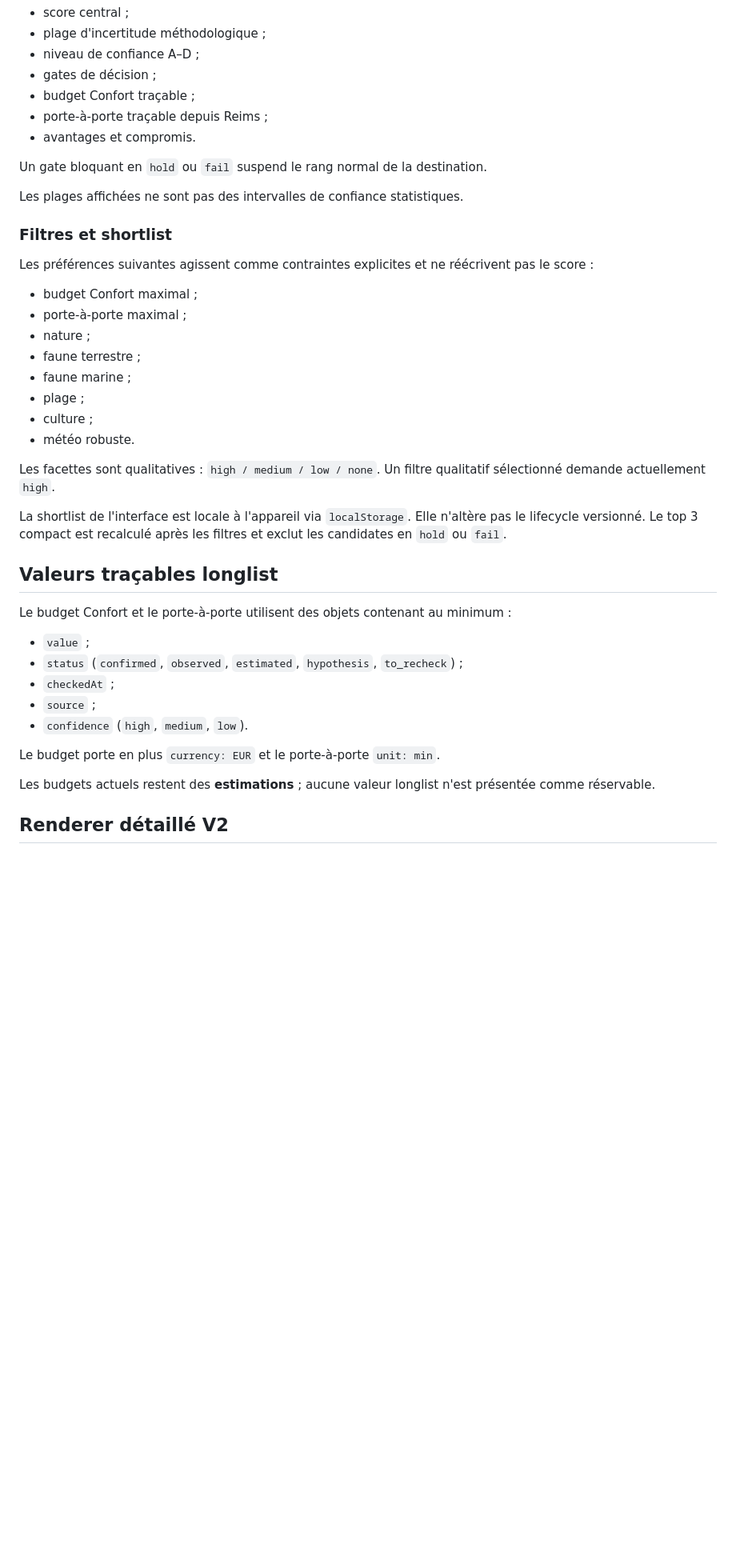
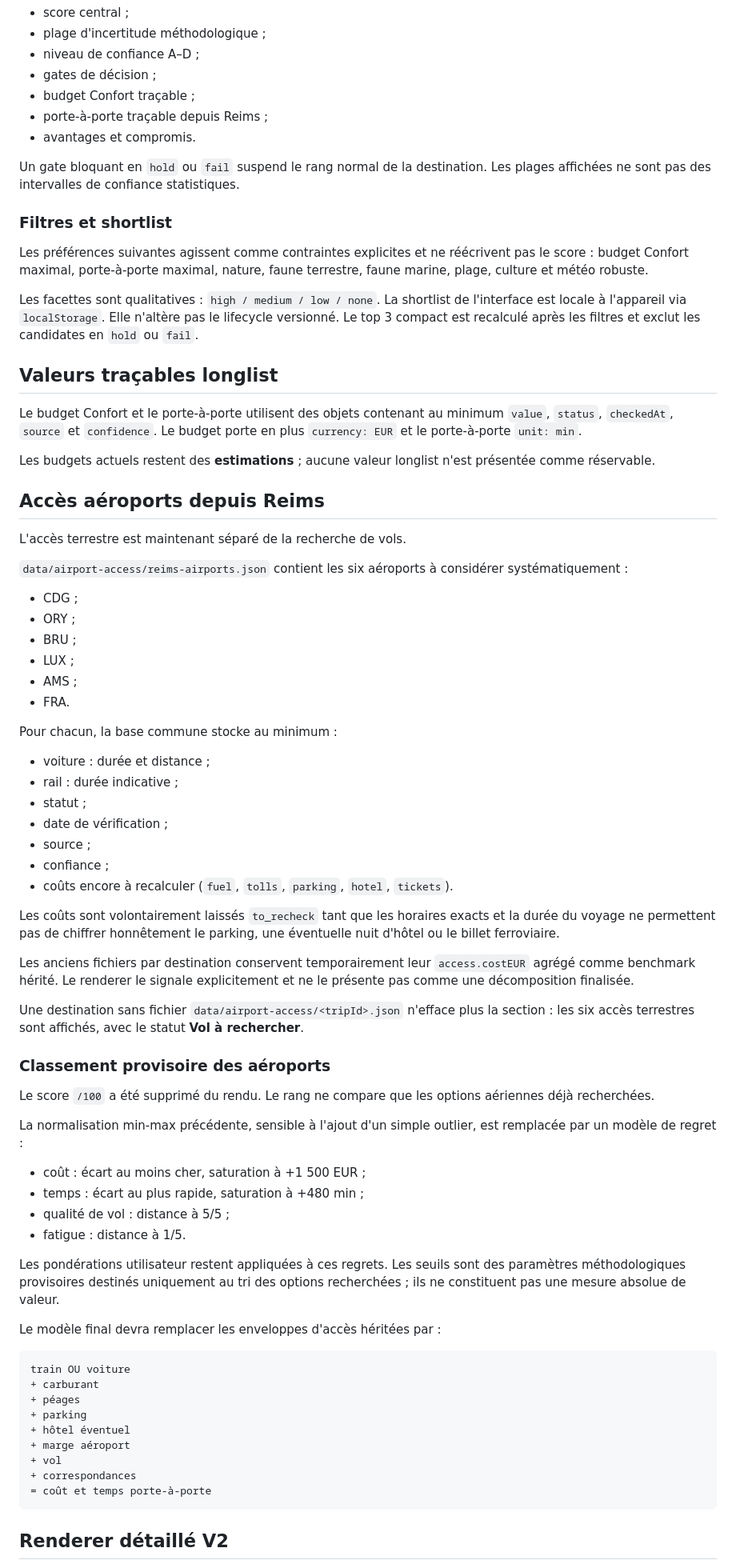
Before and after one commit to Alanb3110/atlas-voyage, a Markdown page: docs/architecture.md, the part around one of its changes. Shown at 80% size. Drawn GitHub-style; blank space fills up the shorter version.

Commit message:
Document shared Reims airport access model

````diff
--- a/docs/architecture.md
+++ b/docs/architecture.md
@@ -65,40 +66,75 @@ Le comparateur utilise huit critères pondérés et affiche :
 - porte-à-porte traçable depuis Reims ;
 - avantages et compromis.
 
-Un gate bloquant en `hold` ou `fail` suspend le rang normal de la destination.
-
-Les plages affichées ne sont pas des intervalles de confiance statistiques.
+Un gate bloquant en `hold` ou `fail` suspend le rang normal de la destination. Les plages affichées ne sont pas des intervalles de confiance statistiques.
 
 ### Filtres et shortlist
 
-Les préférences suivantes agissent comme contraintes explicites et ne réécrivent pas le score :
+Les préférences suivantes agissent comme contraintes explicites et ne réécrivent pas le score : budget Confort maximal, porte-à-porte maximal, nature, faune terrestre, faune marine, plage, culture et météo robuste.
 
-- budget Confort maximal ;
-- porte-à-porte maximal ;
-- nature ;
-- faune terrestre ;
-- faune marine ;
-- plage ;
-- culture ;
-- météo robuste.
-
-Les facettes sont qualitatives : `high / medium / low / none`. Un filtre qualitatif sélectionné demande actuellement `high`.
-
-La shortlist de l'interface est locale à l'appareil via `localStorage`. Elle n'altère pas le lifecycle versionné. Le top 3 compact est recalculé après les filtres et exclut les candidates en `hold` ou `fail`.
+Les facettes sont qualitatives : `high / medium / low / none`. La shortlist de l'interface est locale à l'appareil via `localStorage`. Elle n'altère pas le lifecycle versionné. Le top 3 compact est recalculé après les filtres et exclut les candidates en `hold` ou `fail`.
 
 ## Valeurs traçables longlist
 
-Le budget Confort et le porte-à-porte utilisent des objets contenant au minimum :
-
-- `value` ;
-- `status` (`confirmed`, `observed`, `estimated`, `hypothesis`, `to_recheck`) ;
-- `checkedAt` ;
-- `source` ;
-- `confidence` (`high`, `medium`, `low`).
-
-Le budget porte en plus `currency: EUR` et le porte-à-porte `unit: min`.
+Le budget Confort et le porte-à-porte utilisent des objets contenant au minimum `value`, `status`, `checkedAt`, `source` et `confidence`. Le budget porte en plus `currency: EUR` et le porte-à-porte `unit: min`.
 
 Les budgets actuels restent des **estimations** ; aucune valeur longlist n'est présentée comme réservable.
 
+## Accès aéroports depuis Reims
+
+L'accès terrestre est maintenant séparé de la recherche de vols.
+
+`data/airport-access/reims-airports.json` contient les six aéroports à considérer systématiquement :
+
+- CDG ;
+- ORY ;
+- BRU ;
+- LUX ;
+- AMS ;
+- FRA.
+
+Pour chacun, la base commune stocke au minimum :
+
+- voiture : durée et distance ;
+- rail : durée indicative ;
+- statut ;
+- date de vérification ;
+- source ;
+- confiance ;
+- coûts encore à recalculer (`fuel`, `tolls`, `parking`, `hotel`, `tickets`).
+
+Les coûts sont volontairement laissés `to_recheck` tant que les horaires exacts et la durée du voyage ne permettent pas de chiffrer honnêtement le parking, une éventuelle nuit d'hôtel ou le billet ferroviaire.
+
+Les anciens fichiers par destination conservent temporairement leur `access.costEUR` agrégé comme benchmark hérité. Le renderer le signale explicitement et ne le présente pas comme une décomposition finalisée.
+
+Une destination sans fichier `data/airport-access/<tripId>.json` n'efface plus la section : les six accès terrestres sont affichés, avec le statut **Vol à rechercher**.
+
+### Classement provisoire des aéroports
+
+Le score `/100` a été supprimé du rendu. Le rang ne compare que les options aériennes déjà recherchées.
+
+La normalisation min-max précédente, sensible à l'ajout d'un simple outlier, est remplacée par un modèle de regret :
+
+- coût : écart au moins cher, saturation à +1 500 EUR ;
+- temps : écart au plus rapide, saturation à +480 min ;
+- qualité de vol : distance à 5/5 ;
+- fatigue : distance à 1/5.
+
+Les pondérations utilisateur restent appliquées à ces regrets. Les seuils sont des paramètres méthodologiques provisoires destinés uniquement au tri des options recherchées ; ils ne constituent pas une mesure absolue de valeur.
+
+Le modèle final devra remplacer les enveloppes d'accès héritées par :
+
+```text
+train OU voiture
++ carburant
++ péages
++ parking
++ hôtel éventuel
++ marge aéroport
++ vol
++ correspondances
+= coût et temps porte-à-porte
+```
+
 ## Renderer détaillé V2
 
````
Also changed, not shown: other parts of docs/architecture.md (+13 -64 lines).
